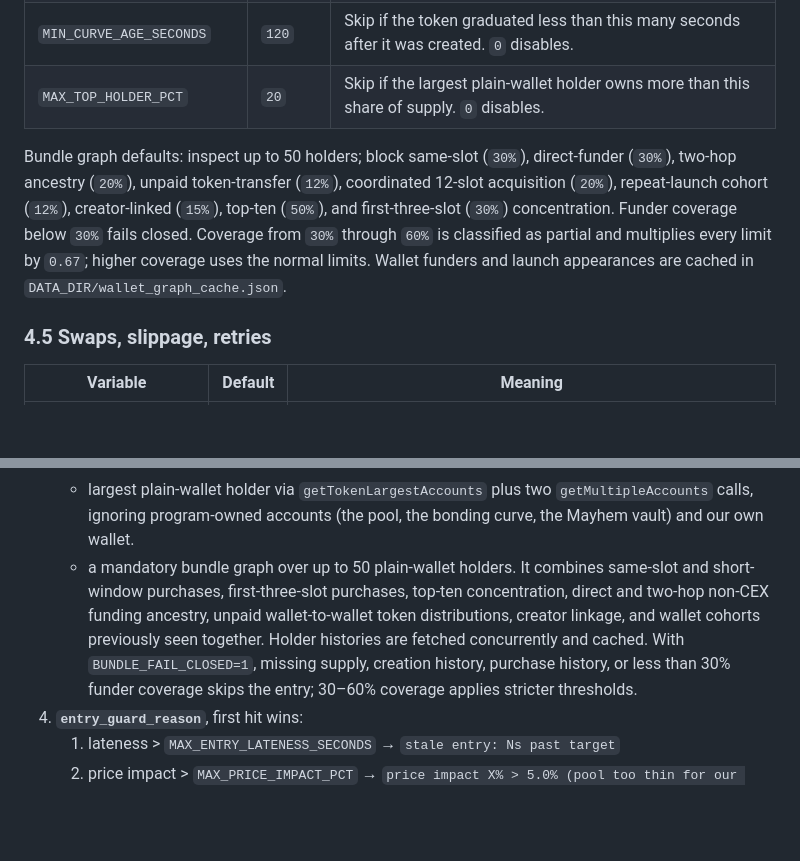
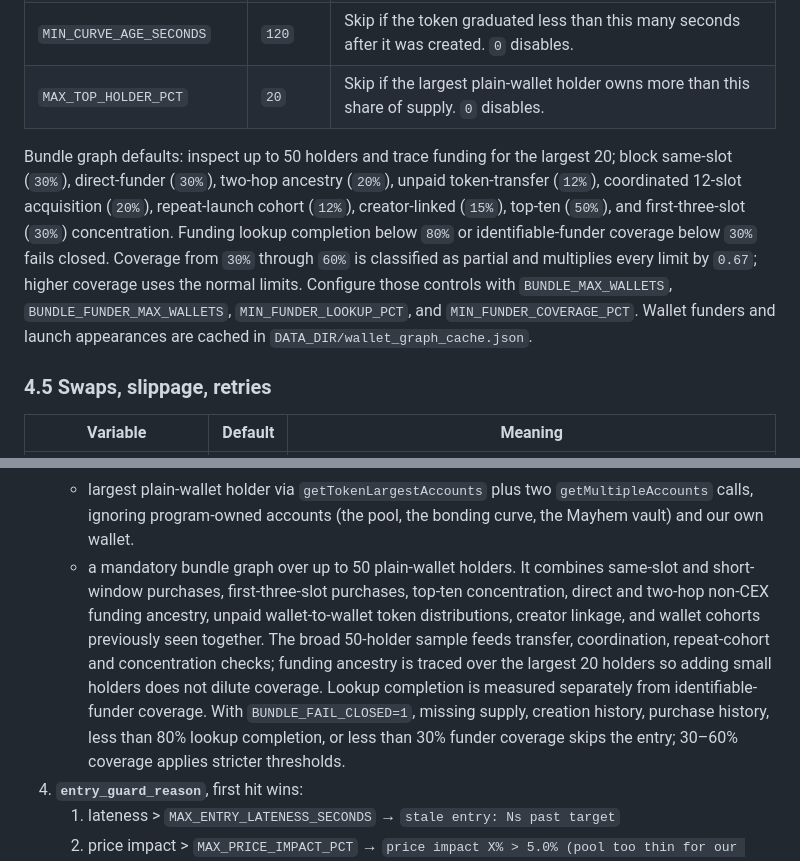
Before and after one commit to duliduliduli/mememe, a Markdown page: grad-backtest/README.md, 2 parts joined by grey strips. Drawn GitHub-style; blank space fills up the shorter version.

Commit message:
Explain funding coverage semantics

```diff
--- a/grad-backtest/README.md
+++ b/grad-backtest/README.md
@@ -227,13 +227,16 @@ prints the important ones.
 | `MIN_CURVE_AGE_SECONDS` | `120` | Skip if the token graduated less than this many seconds after it was created. `0` disables. |
 | `MAX_TOP_HOLDER_PCT` | `20` | Skip if the largest plain-wallet holder owns more than this share of supply. `0` disables. |
 
-Bundle graph defaults: inspect up to 50 holders; block same-slot (`30%`), direct-funder
+Bundle graph defaults: inspect up to 50 holders and trace funding for the largest 20; block same-slot (`30%`), direct-funder
 (`30%`), two-hop ancestry (`20%`), unpaid token-transfer (`12%`), coordinated
 12-slot acquisition (`20%`), repeat-launch cohort (`12%`), creator-linked (`15%`),
-top-ten (`50%`), and first-three-slot (`30%`) concentration. Funder coverage below
-`30%` fails closed. Coverage from `30%` through `60%` is classified as partial and
-multiplies every limit by `0.67`; higher coverage uses the normal limits. Wallet
-funders and launch appearances are cached in `DATA_DIR/wallet_graph_cache.json`.
+top-ten (`50%`), and first-three-slot (`30%`) concentration. Funding lookup completion
+below `80%` or identifiable-funder coverage below `30%` fails closed. Coverage from
+`30%` through `60%` is classified as partial and multiplies every limit by `0.67`;
+higher coverage uses the normal limits. Configure those controls with
+`BUNDLE_MAX_WALLETS`, `BUNDLE_FUNDER_MAX_WALLETS`, `MIN_FUNDER_LOOKUP_PCT`, and
+`MIN_FUNDER_COVERAGE_PCT`. Wallet funders and launch appearances are cached in
+`DATA_DIR/wallet_graph_cache.json`.
 
 ### 4.5 Swaps, slippage, retries
 
@@ -376,7 +379,7 @@ entry can land.
    - token supply → implied market cap = supply × (USD in ÷ tokens out), i.e. the price we would actually pay;
    - mint creation time via `getSignaturesForAddress` with early stop → curve age = graduation − creation;
    - largest plain-wallet holder via `getTokenLargestAccounts` plus two `getMultipleAccounts` calls, ignoring program-owned accounts (the pool, the bonding curve, the Mayhem vault) and our own wallet.
-   - a mandatory bundle graph over up to 50 plain-wallet holders. It combines same-slot and short-window purchases, first-three-slot purchases, top-ten concentration, direct and two-hop non-CEX funding ancestry, unpaid wallet-to-wallet token distributions, creator linkage, and wallet cohorts previously seen together. Holder histories are fetched concurrently and cached. With `BUNDLE_FAIL_CLOSED=1`, missing supply, creation history, purchase history, or less than 30% funder coverage skips the entry; 30–60% coverage applies stricter thresholds.
+   - a mandatory bundle graph over up to 50 plain-wallet holders. It combines same-slot and short-window purchases, first-three-slot purchases, top-ten concentration, direct and two-hop non-CEX funding ancestry, unpaid wallet-to-wallet token distributions, creator linkage, and wallet cohorts previously seen together. The broad 50-holder sample feeds transfer, coordination, repeat-cohort and concentration checks; funding ancestry is traced over the largest 20 holders so adding small holders does not dilute coverage. Lookup completion is measured separately from identifiable-funder coverage. With `BUNDLE_FAIL_CLOSED=1`, missing supply, creation history, purchase history, less than 80% lookup completion, or less than 30% funder coverage skips the entry; 30–60% coverage applies stricter thresholds.
 4. **`entry_guard_reason`**, first hit wins:
    1. lateness > `MAX_ENTRY_LATENESS_SECONDS` → `stale entry: Ns past target`
    2. price impact > `MAX_PRICE_IMPACT_PCT` → `price impact X% > 5.0% (pool too thin for our size)`
```
